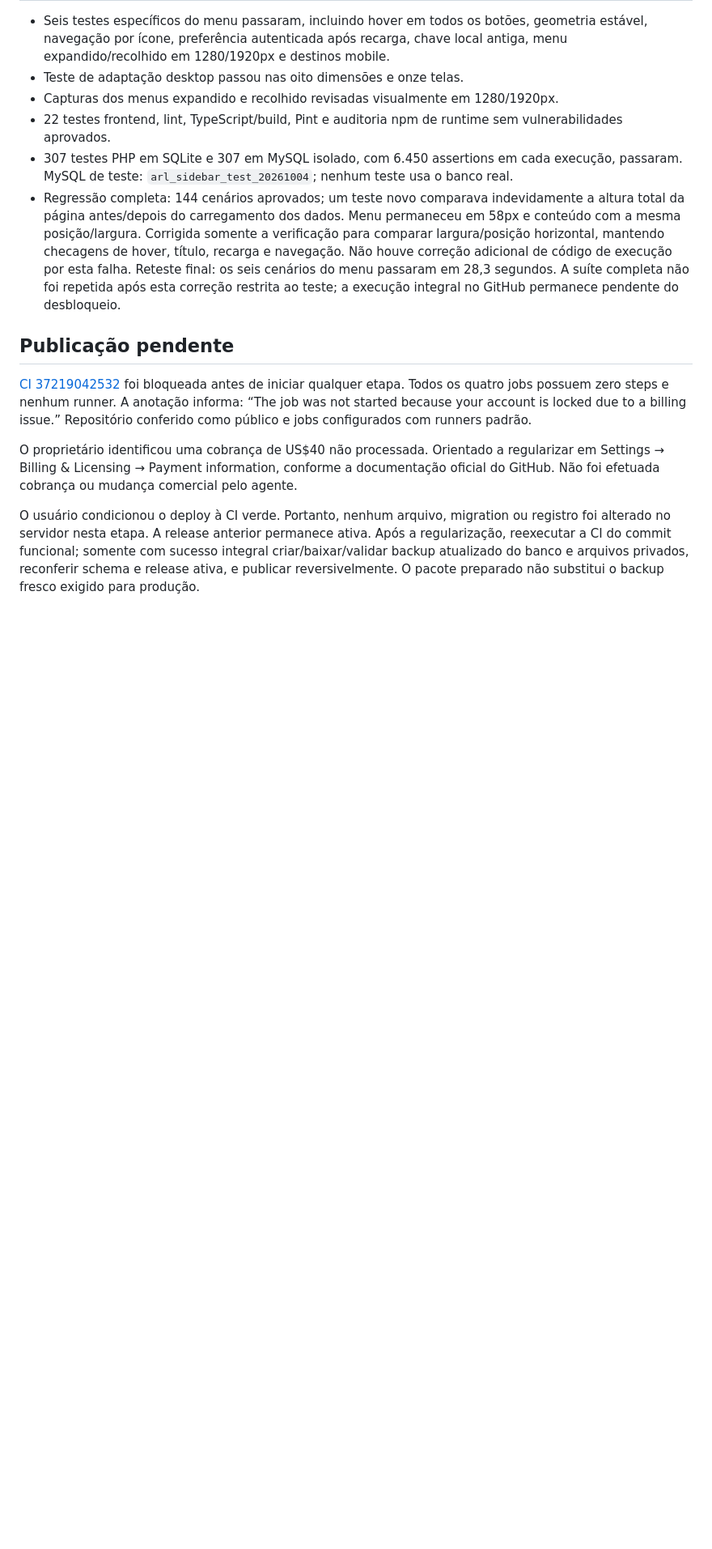
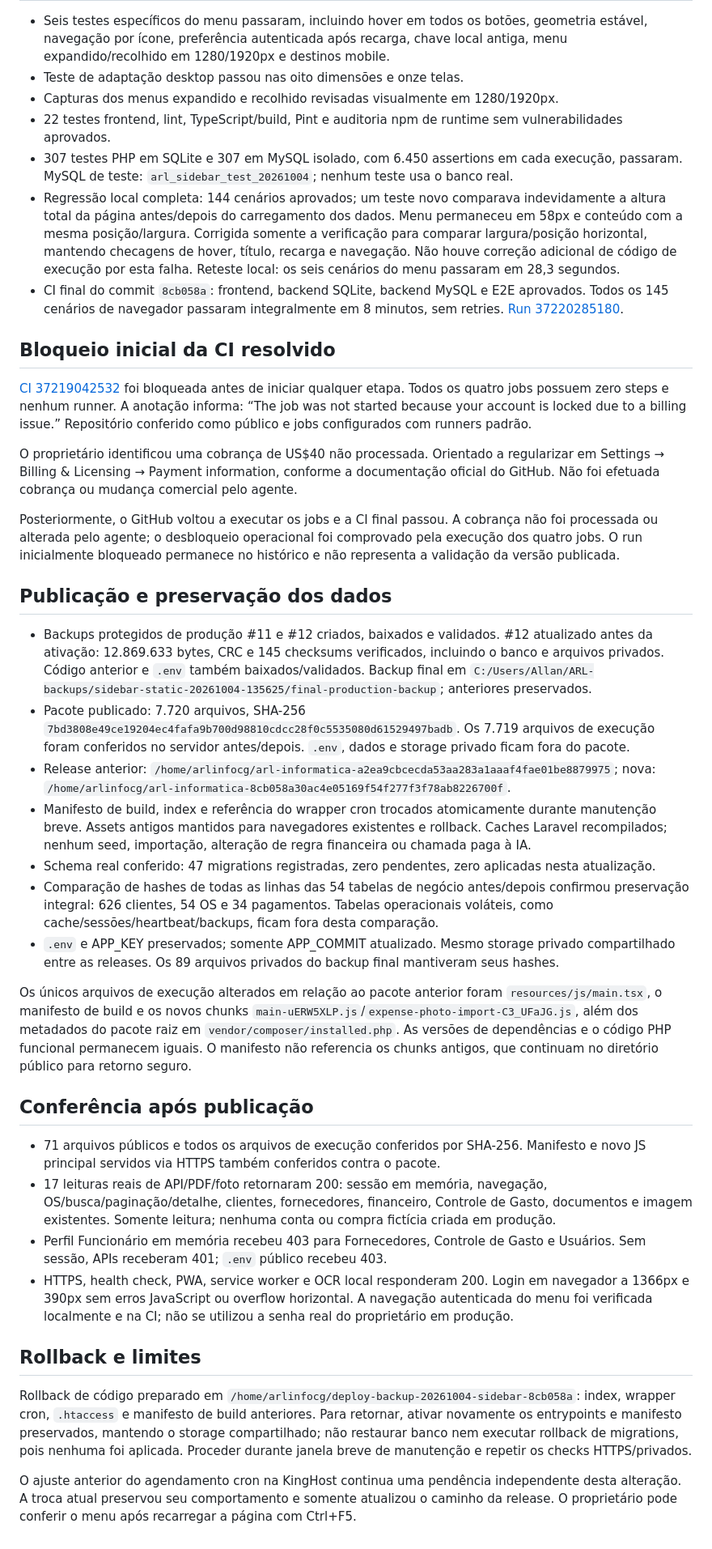
Before and after one commit to dsnakeall-crypto/arlinformatica, a Markdown page: docs/MENU_LATERAL_FIXACAO_2026-10-04.md, the part around one of its changes. Shown at 81% size. Rendered like a GitHub page; blank space fills up the shorter version.

Commit message:
docs: record sidebar release with green CI and preserved production data [skip ci]

```diff
--- a/docs/MENU_LATERAL_FIXACAO_2026-10-04.md
+++ b/docs/MENU_LATERAL_FIXACAO_2026-10-04.md
@@ -19,12 +21,38 @@ Build local atualizado. Pacote completo preparado a partir de clone do commit of
 - Capturas dos menus expandido e recolhido revisadas visualmente em 1280/1920px.
 - 22 testes frontend, lint, TypeScript/build, Pint e auditoria npm de runtime sem vulnerabilidades aprovados.
 - 307 testes PHP em SQLite e 307 em MySQL isolado, com 6.450 assertions em cada execução, passaram. MySQL de teste: `arl_sidebar_test_20261004`; nenhum teste usa o banco real.
-- Regressão completa: 144 cenários aprovados; um teste novo comparava indevidamente a altura total da página antes/depois do carregamento dos dados. Menu permaneceu em 58px e conteúdo com a mesma posição/largura. Corrigida somente a verificação para comparar largura/posição horizontal, mantendo checagens de hover, título, recarga e navegação. Não houve correção adicional de código de execução por esta falha. Reteste final: os seis cenários do menu passaram em 28,3 segundos. A suíte completa não foi repetida após esta correção restrita ao teste; a execução integral no GitHub permanece pendente do desbloqueio.
+- Regressão local completa: 144 cenários aprovados; um teste novo comparava indevidamente a altura total da página antes/depois do carregamento dos dados. Menu permaneceu em 58px e conteúdo com a mesma posição/largura. Corrigida somente a verificação para comparar largura/posição horizontal, mantendo checagens de hover, título, recarga e navegação. Não houve correção adicional de código de execução por esta falha. Reteste local: os seis cenários do menu passaram em 28,3 segundos.
+- CI final do commit `8cb058a`: frontend, backend SQLite, backend MySQL e E2E aprovados. Todos os 145 cenários de navegador passaram integralmente em 8 minutos, sem retries. [Run 37220285180](https://github.com/dsnakeall-crypto/arlinformatica/actions/runs/37220285180).
 
-## Publicação pendente
+## Bloqueio inicial da CI resolvido
 
 [CI 37219042532](https://github.com/dsnakeall-crypto/arlinformatica/actions/runs/37219042532) foi bloqueada antes de iniciar qualquer etapa. Todos os quatro jobs possuem zero steps e nenhum runner. A anotação informa: “The job was not started because your account is locked due to a billing issue.” Repositório conferido como público e jobs configurados com runners padrão.
 
 O proprietário identificou uma cobrança de US$40 não processada. Orientado a regularizar em Settings → Billing & Licensing → Payment information, conforme a documentação oficial do GitHub. Não foi efetuada cobrança ou mudança comercial pelo agente.
 
-O usuário condicionou o deploy à CI verde. Portanto, nenhum arquivo, migration ou registro foi alterado no servidor nesta etapa. A release anterior permanece ativa. Após a regularização, reexecutar a CI do commit funcional; somente com sucesso integral criar/baixar/validar backup atualizado do banco e arquivos privados, reconferir schema e release ativa, e publicar reversivelmente. O pacote preparado não substitui o backup fresco exigido para produção.
+Posteriormente, o GitHub voltou a executar os jobs e a CI final passou. A cobrança não foi processada ou alterada pelo agente; o desbloqueio operacional foi comprovado pela execução dos quatro jobs. O run inicialmente bloqueado permanece no histórico e não representa a validação da versão publicada.
+
+## Publicação e preservação dos dados
+
+- Backups protegidos de produção #11 e #12 criados, baixados e validados. #12 atualizado antes da ativação: 12.869.633 bytes, CRC e 145 checksums verificados, incluindo o banco e arquivos privados. Código anterior e `.env` também baixados/validados. Backup final em `C:/Users/Allan/ARL-backups/sidebar-static-20261004-135625/final-production-backup`; anteriores preservados.
+- Pacote publicado: 7.720 arquivos, SHA-256 `7bd3808e49ce19204ec4fafa9b700d98810cdcc28f0c5535080d61529497badb`. Os 7.719 arquivos de execução foram conferidos no servidor antes/depois. `.env`, dados e storage privado ficam fora do pacote.
+- Release anterior: `/home/arlinfocg/arl-informatica-a2ea9cbcecda53aa283a1aaaf4fae01be8879975`; nova: `/home/arlinfocg/arl-informatica-8cb058a30ac4e05169f54f277f3f78ab8226700f`.
+- Manifesto de build, index e referência do wrapper cron trocados atomicamente durante manutenção breve. Assets antigos mantidos para navegadores existentes e rollback. Caches Laravel recompilados; nenhum seed, importação, alteração de regra financeira ou chamada paga à IA.
+- Schema real conferido: 47 migrations registradas, zero pendentes, zero aplicadas nesta atualização.
+- Comparação de hashes de todas as linhas das 54 tabelas de negócio antes/depois confirmou preservação integral: 626 clientes, 54 OS e 34 pagamentos. Tabelas operacionais voláteis, como cache/sessões/heartbeat/backups, ficam fora desta comparação.
+- `.env` e APP_KEY preservados; somente APP_COMMIT atualizado. Mesmo storage privado compartilhado entre as releases. Os 89 arquivos privados do backup final mantiveram seus hashes.
+
+Os únicos arquivos de execução alterados em relação ao pacote anterior foram `resources/js/main.tsx`, o manifesto de build e os novos chunks `main-uERW5XLP.js`/`expense-photo-import-C3_UFaJG.js`, além dos metadados do pacote raiz em `vendor/composer/installed.php`. As versões de dependências e o código PHP funcional permanecem iguais. O manifesto não referencia os chunks antigos, que continuam no diretório público para retorno seguro.
+
+## Conferência após publicação
+
+- 71 arquivos públicos e todos os arquivos de execução conferidos por SHA-256. Manifesto e novo JS principal servidos via HTTPS também conferidos contra o pacote.
+- 17 leituras reais de API/PDF/foto retornaram 200: sessão em memória, navegação, OS/busca/paginação/detalhe, clientes, fornecedores, financeiro, Controle de Gasto, documentos e imagem existentes. Somente leitura; nenhuma conta ou compra fictícia criada em produção.
+- Perfil Funcionário em memória recebeu 403 para Fornecedores, Controle de Gasto e Usuários. Sem sessão, APIs receberam 401; `.env` público recebeu 403.
+- HTTPS, health check, PWA, service worker e OCR local responderam 200. Login em navegador a 1366px e 390px sem erros JavaScript ou overflow horizontal. A navegação autenticada do menu foi verificada localmente e na CI; não se utilizou a senha real do proprietário em produção.
+
+## Rollback e limites
+
+Rollback de código preparado em `/home/arlinfocg/deploy-backup-20261004-sidebar-8cb058a`: index, wrapper cron, `.htaccess` e manifesto de build anteriores. Para retornar, ativar novamente os entrypoints e manifesto preservados, mantendo o storage compartilhado; não restaurar banco nem executar rollback de migrations, pois nenhuma foi aplicada. Proceder durante janela breve de manutenção e repetir os checks HTTPS/privados.
+
+O ajuste anterior do agendamento cron na KingHost continua uma pendência independente desta alteração. A troca atual preservou seu comportamento e somente atualizou o caminho da release. O proprietário pode conferir o menu após recarregar a página com Ctrl+F5.
```
Also changed, not shown: other parts of docs/MENU_LATERAL_FIXACAO_2026-10-04.md (+3 -1 lines), CHECKLIST_FINAL.md (+4 -2 lines).
